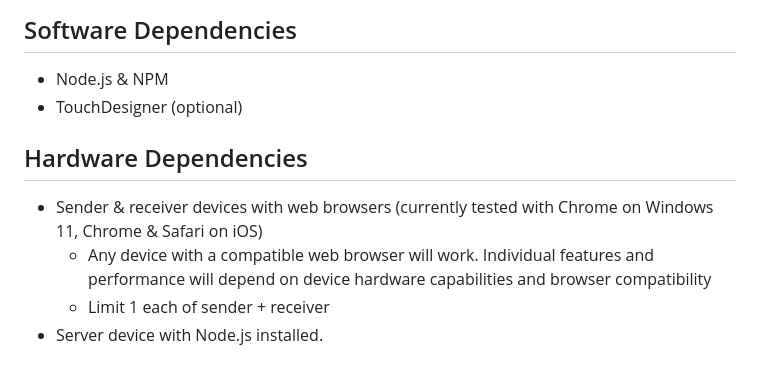
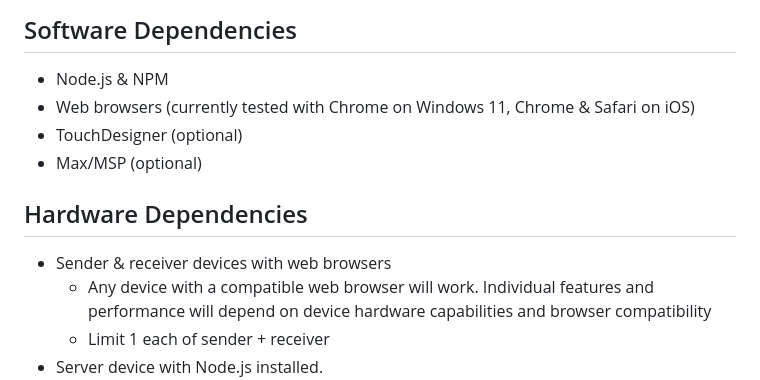
Before and after one commit to yonatanrozin/Simple-RTC-Stream, a Markdown page: README.md, the part around the change. GitHub-like rendering.

```diff
--- a/README.md
+++ b/README.md
@@ -9,10 +9,12 @@ __This repo is in very early development and is subject to frequent updates and
 
 ## Software Dependencies
 - Node.js & NPM
+- Web browsers (currently tested with Chrome on Windows 11, Chrome & Safari on iOS)
 - TouchDesigner (optional)
+- Max/MSP (optional)
 
 ## Hardware Dependencies
-- Sender & receiver devices with web browsers (currently tested with Chrome on Windows 11, Chrome & Safari on iOS)
+- Sender & receiver devices with web browsers
     - Any device with a compatible web browser will work. Individual features and performance will depend on device hardware capabilities and browser compatibility
     - Limit 1 each of sender + receiver
 - Server device with Node.js installed.
```
